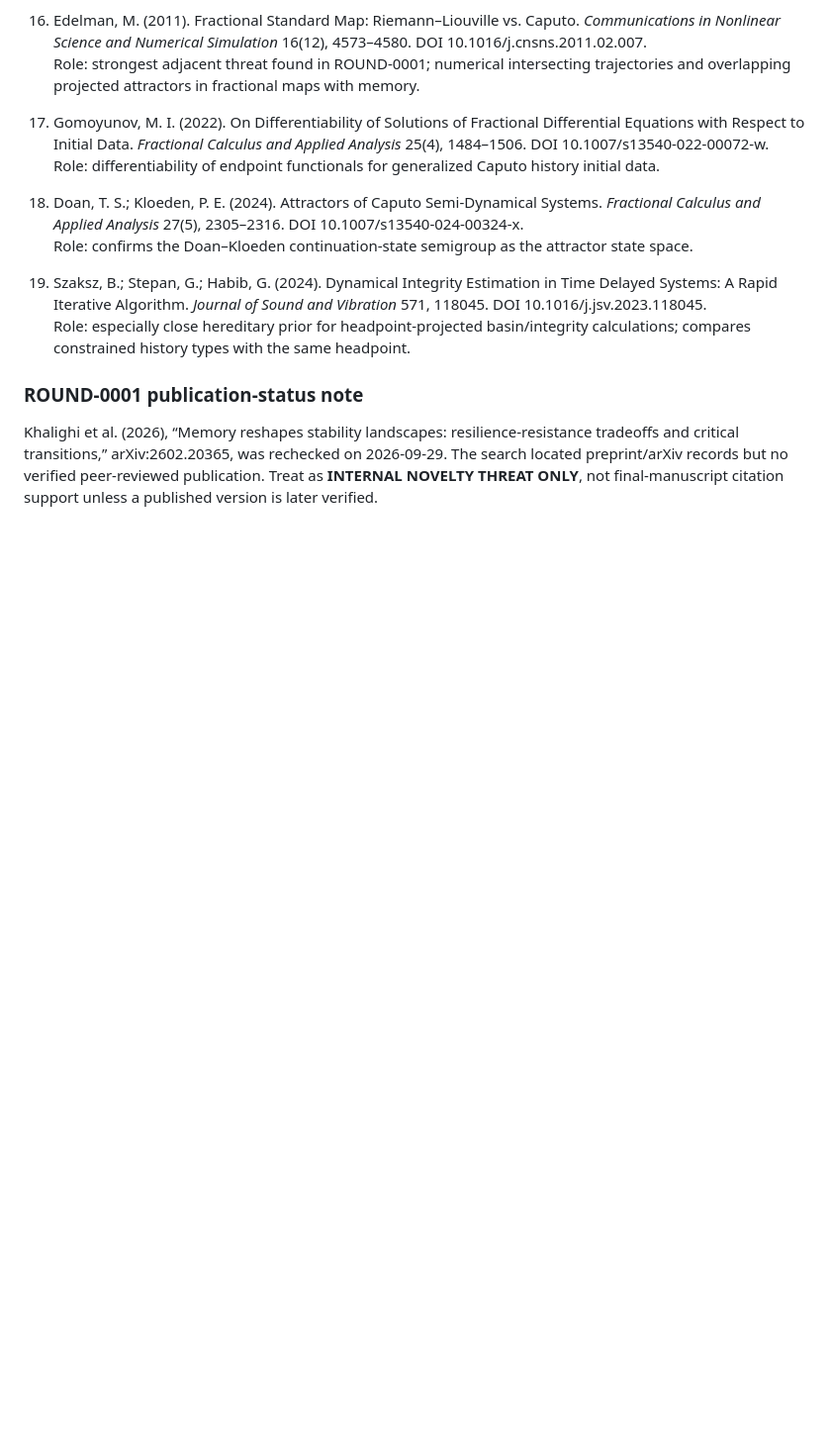
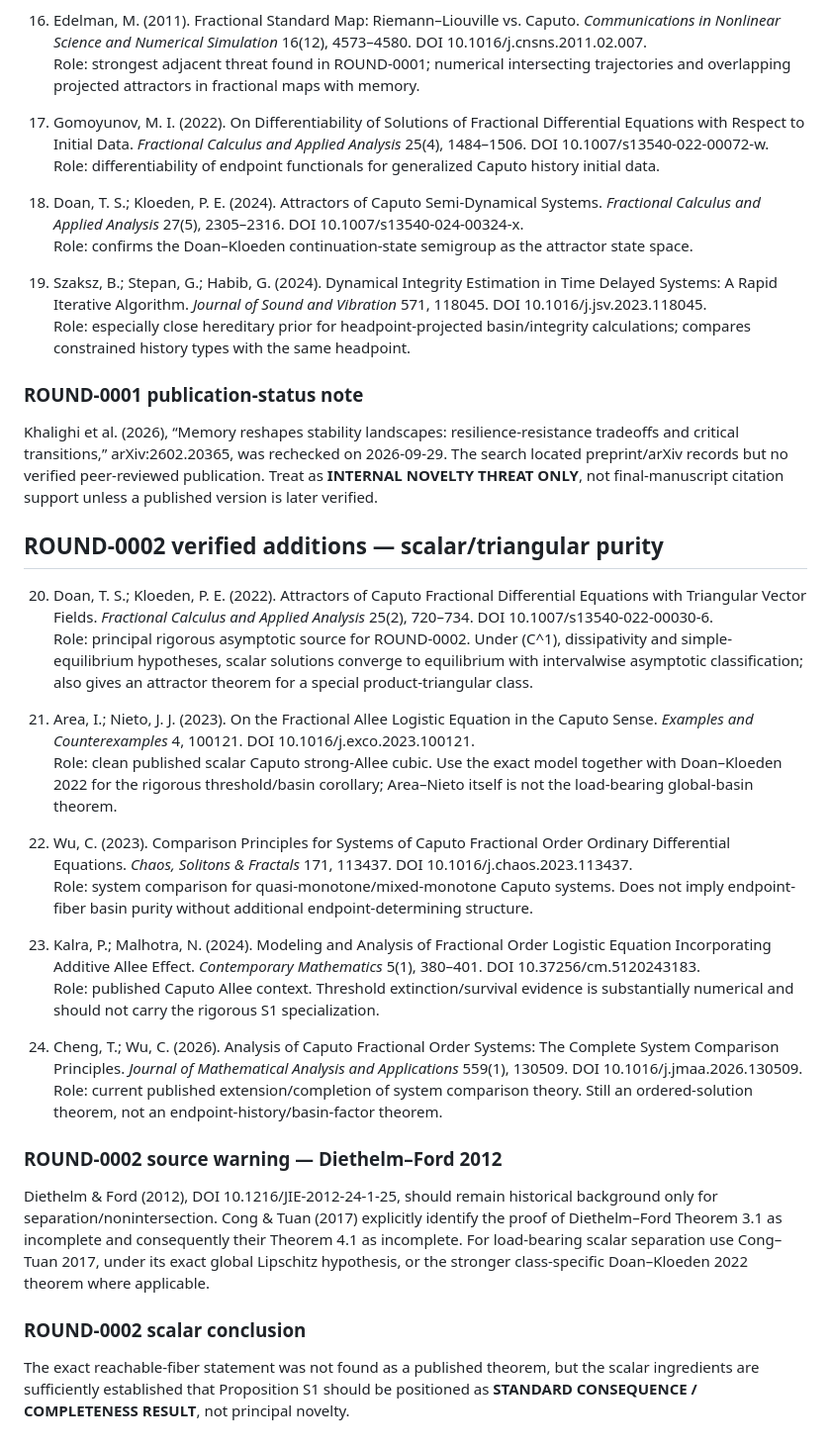
Before and after one commit to maximilianolucius/memory-state-basin-geometry, a Markdown page: research/REFERENCES.md, the part around the change. Shown at 99% size. Drawn GitHub-style; blank space fills up the shorter version.

Commit message:
web: record ROUND-0002 source audit and roles

```diff
--- a/research/REFERENCES.md
+++ b/research/REFERENCES.md
@@ -52,3 +52,29 @@ Role: especially close hereditary prior for headpoint-projected basin/integrity
 ### ROUND-0001 publication-status note
 
 Khalighi et al. (2026), “Memory reshapes stability landscapes: resilience-resistance tradeoffs and critical transitions,” arXiv:2602.20365, was rechecked on 2026-09-29. The search located preprint/arXiv records but no verified peer-reviewed publication. Treat as **INTERNAL NOVELTY THREAT ONLY**, not final-manuscript citation support unless a published version is later verified.
+
+
+## ROUND-0002 verified additions — scalar/triangular purity
+
+20. Doan, T. S.; Kloeden, P. E. (2022). Attractors of Caputo Fractional Differential Equations with Triangular Vector Fields. *Fractional Calculus and Applied Analysis* 25(2), 720–734. DOI 10.1007/s13540-022-00030-6.
+Role: principal rigorous asymptotic source for ROUND-0002. Under (C^1), dissipativity and simple-equilibrium hypotheses, scalar solutions converge to equilibrium with intervalwise asymptotic classification; also gives an attractor theorem for a special product-triangular class.
+
+21. Area, I.; Nieto, J. J. (2023). On the Fractional Allee Logistic Equation in the Caputo Sense. *Examples and Counterexamples* 4, 100121. DOI 10.1016/j.exco.2023.100121.
+Role: clean published scalar Caputo strong-Allee cubic. Use the exact model together with Doan–Kloeden 2022 for the rigorous threshold/basin corollary; Area–Nieto itself is not the load-bearing global-basin theorem.
+
+22. Wu, C. (2023). Comparison Principles for Systems of Caputo Fractional Order Ordinary Differential Equations. *Chaos, Solitons & Fractals* 171, 113437. DOI 10.1016/j.chaos.2023.113437.
+Role: system comparison for quasi-monotone/mixed-monotone Caputo systems. Does not imply endpoint-fiber basin purity without additional endpoint-determining structure.
+
+23. Kalra, P.; Malhotra, N. (2024). Modeling and Analysis of Fractional Order Logistic Equation Incorporating Additive Allee Effect. *Contemporary Mathematics* 5(1), 380–401. DOI 10.37256/cm.5120243183.
+Role: published Caputo Allee context. Threshold extinction/survival evidence is substantially numerical and should not carry the rigorous S1 specialization.
+
+24. Cheng, T.; Wu, C. (2026). Analysis of Caputo Fractional Order Systems: The Complete System Comparison Principles. *Journal of Mathematical Analysis and Applications* 559(1), 130509. DOI 10.1016/j.jmaa.2026.130509.
+Role: current published extension/completion of system comparison theory. Still an ordered-solution theorem, not an endpoint-history/basin-factor theorem.
+
+### ROUND-0002 source warning — Diethelm–Ford 2012
+
+Diethelm & Ford (2012), DOI 10.1216/JIE-2012-24-1-25, should remain historical background only for separation/nonintersection. Cong & Tuan (2017) explicitly identify the proof of Diethelm–Ford Theorem 3.1 as incomplete and consequently their Theorem 4.1 as incomplete. For load-bearing scalar separation use Cong–Tuan 2017, under its exact global Lipschitz hypothesis, or the stronger class-specific Doan–Kloeden 2022 theorem where applicable.
+
+### ROUND-0002 scalar conclusion
+
+The exact reachable-fiber statement was not found as a published theorem, but the scalar ingredients are sufficiently established that Proposition S1 should be positioned as **STANDARD CONSEQUENCE / COMPLETENESS RESULT**, not principal novelty.
```
